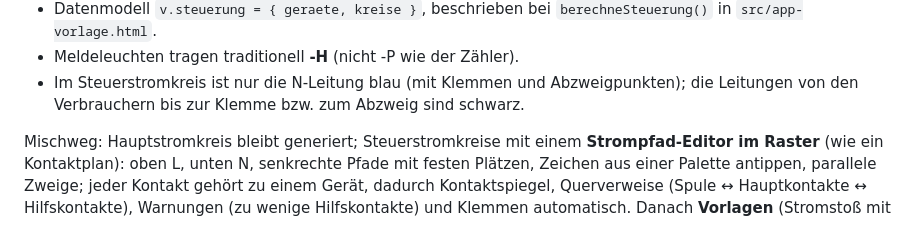
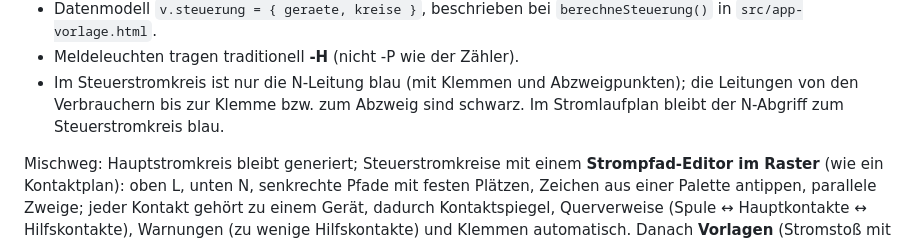
Before and after one commit to 7zd5zyccrd-beep/SP-Editor, a Markdown page: CLAUDE.md, the part around the change. GitHub-like rendering.

Commit message:
CLAUDE.md: N-Abgriff im Stromlaufplan bleibt blau
Co-Authored-By: Claude Opus 5.5 <noreply@anthropic.com>
Claude-Session: https://claude.ai/code/session_015acvzsr3kxrfkdt4bQhLke

```diff
--- a/CLAUDE.md
+++ b/CLAUDE.md
@@ -145,6 +145,7 @@ eigenständiges Zeitrelais; C4 v1.13 Vorlagen.
 - Meldeleuchten tragen traditionell **-H** (nicht -P wie der Zähler).
 - Im Steuerstromkreis ist nur die N-Leitung blau (mit Klemmen und Abzweigpunkten); die
   Leitungen von den Verbrauchern bis zur Klemme bzw. zum Abzweig sind schwarz.
+  Im Stromlaufplan bleibt der N-Abgriff zum Steuerstromkreis blau.
 
 
 Mischweg: Hauptstromkreis bleibt generiert; Steuerstromkreise mit einem
```
